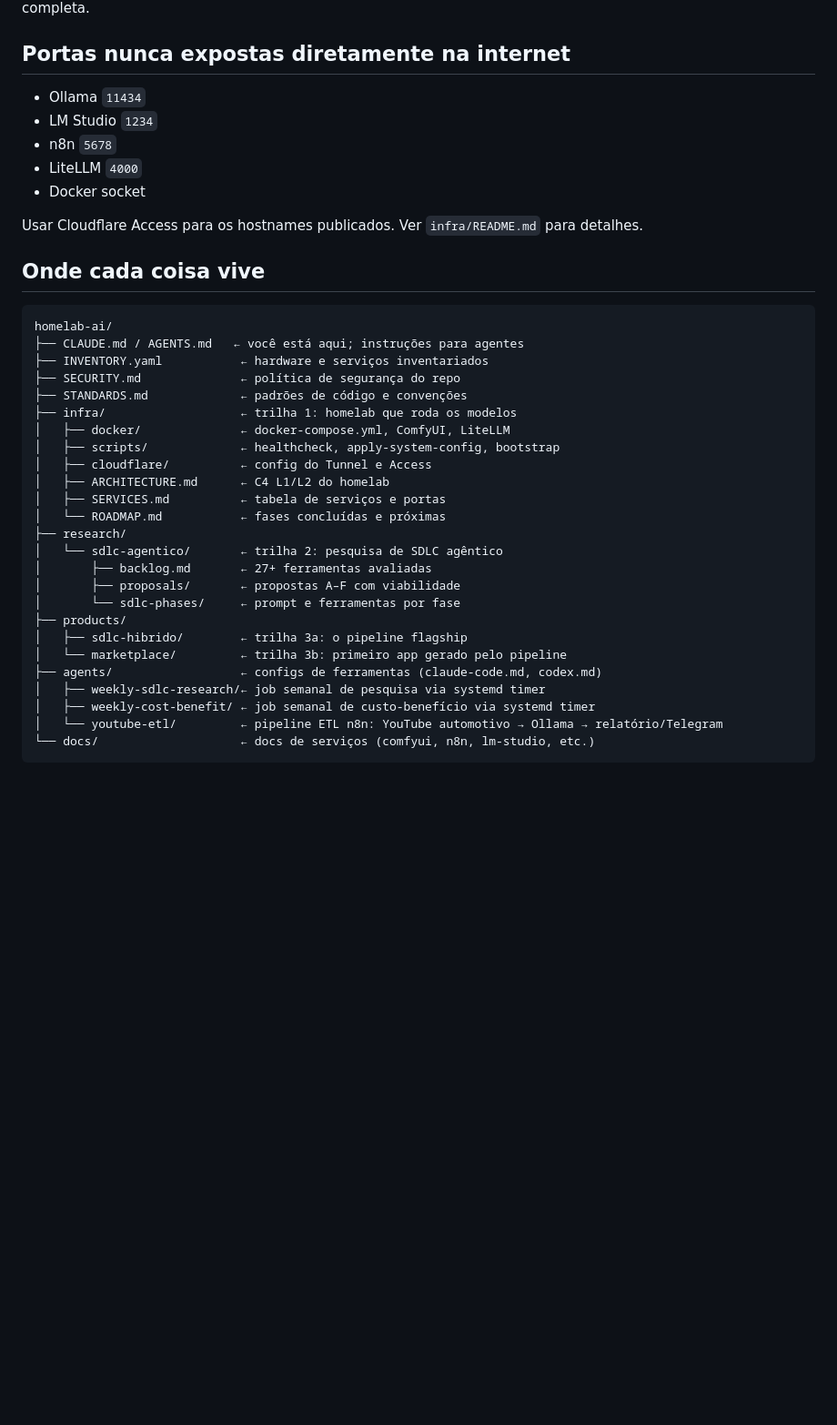
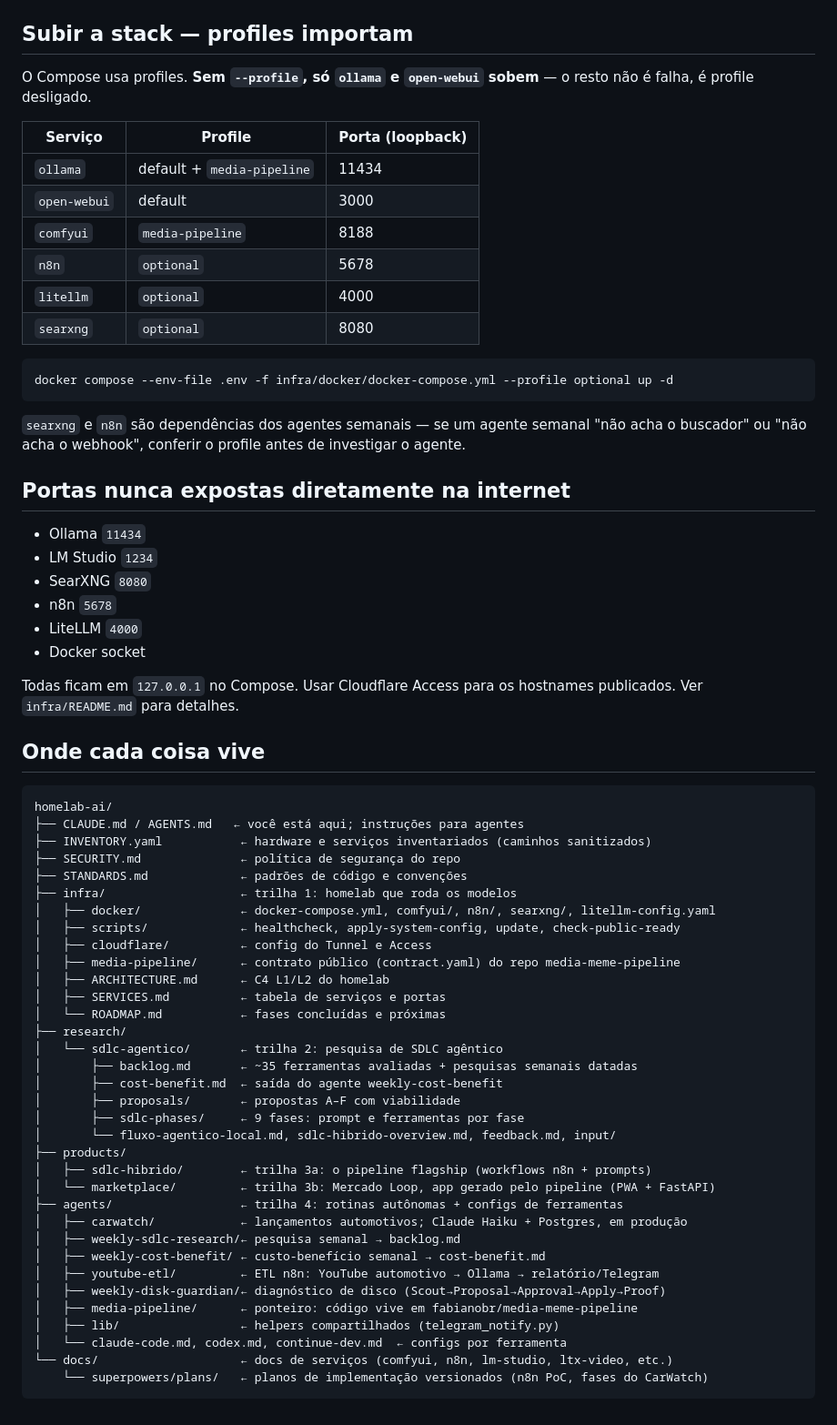
Before and after one commit to fabianobr/homelab-ai, a Markdown page: CLAUDE.md, the part around one of its changes. Shown at 91% size. Rendered like a GitHub page; blank space fills up the shorter version.

````diff
--- a/CLAUDE.md
+++ b/CLAUDE.md
@@ -39,41 +80,73 @@ O hook usa [gitleaks](https://github.com/gitleaks/gitleaks). Ver `.pre-commit-co
 `infra/scripts/check-public-ready.sh` para checagem completa.
+
+## Subir a stack — profiles importam
+
+O Compose usa profiles. **Sem `--profile`, só `ollama` e `open-webui` sobem** — o resto
+não é falha, é profile desligado.
+
+| Serviço | Profile | Porta (loopback) |
+|---|---|---|
+| `ollama` | default + `media-pipeline` | 11434 |
+| `open-webui` | default | 3000 |
+| `comfyui` | `media-pipeline` | 8188 |
+| `n8n` | `optional` | 5678 |
+| `litellm` | `optional` | 4000 |
+| `searxng` | `optional` | 8080 |
+
+```bash
+docker compose --env-file .env -f infra/docker/docker-compose.yml --profile optional up -d
+```
+
+`searxng` e `n8n` são dependências dos agentes semanais — se um agente semanal "não acha
+o buscador" ou "não acha o webhook", conferir o profile antes de investigar o agente.
 
 ## Portas nunca expostas diretamente na internet
 
 - Ollama `11434`
 - LM Studio `1234`
+- SearXNG `8080`
 - n8n `5678`
 - LiteLLM `4000`
 - Docker socket
 
-Usar Cloudflare Access para os hostnames publicados. Ver `infra/README.md` para detalhes.
+Todas ficam em `127.0.0.1` no Compose. Usar Cloudflare Access para os hostnames publicados.
+Ver `infra/README.md` para detalhes.
 
 ## Onde cada coisa vive
 
 ```
 homelab-ai/
 ├── CLAUDE.md / AGENTS.md   ← você está aqui; instruções para agentes
-├── INVENTORY.yaml           ← hardware e serviços inventariados
+├── INVENTORY.yaml           ← hardware e serviços inventariados (caminhos sanitizados)
 ├── SECURITY.md              ← política de segurança do repo
 ├── STANDARDS.md             ← padrões de código e convenções
 ├── infra/                   ← trilha 1: homelab que roda os modelos
-│   ├── docker/              ← docker-compose.yml, ComfyUI, LiteLLM
-│   ├── scripts/             ← healthcheck, apply-system-config, bootstrap
+│   ├── docker/              ← docker-compose.yml, comfyui/, n8n/, searxng/, litellm-config.yaml
+│   ├── scripts/             ← healthcheck, apply-system-config, update, check-public-ready
 │   ├── cloudflare/          ← config do Tunnel e Access
+│   ├── media-pipeline/      ← contrato público (contract.yaml) do repo media-meme-pipeline
 │   ├── ARCHITECTURE.md      ← C4 L1/L2 do homelab
 │   ├── SERVICES.md          ← tabela de serviços e portas
 │   └── ROADMAP.md           ← fases concluídas e próximas
 ├── research/
 │   └── sdlc-agentico/       ← trilha 2: pesquisa de SDLC agêntico
-│       ├── backlog.md       ← 27+ ferramentas avaliadas
+│       ├── backlog.md       ← ~35 ferramentas avaliadas + pesquisas semanais datadas
+│       ├── cost-benefit.md  ← saída do agente weekly-cost-benefit
 │       ├── proposals/       ← propostas A–F com viabilidade
-│       └── sdlc-phases/     ← prompt e ferramentas por fase
+│       ├── sdlc-phases/     ← 9 fases: prompt e ferramentas por fase
+│       └── fluxo-agentico-local.md, sdlc-hibrido-overview.md, feedback.md, input/
 ├── products/
-│   ├── sdlc-hibrido/        ← trilha 3a: o pipeline flagship
-│   └── marketplace/         ← trilha 3b: primeiro app gerado pelo pipeline
-├── agents/                  ← configs de ferramentas (claude-code.md, codex.md)
-│   ├── weekly-sdlc-research/← job semanal de pesquisa via systemd timer
-│   ├── weekly-cost-benefit/ ← job semanal de custo-benefício via systemd timer
-│   └── youtube-etl/         ← pipeline ETL n8n: YouTube automotivo → Ollama → relatório/Telegram
-└── docs/                    ← docs de serviços (comfyui, n8n, lm-studio, etc.)
+│   ├── sdlc-hibrido/        ← trilha 3a: o pipeline flagship (workflows n8n + prompts)
+│   └── marketplace/         ← trilha 3b: Mercado Loop, app gerado pelo pipeline (PWA + FastAPI)
+├── agents/                  ← trilha 4: rotinas autônomas + configs de ferramentas
+│   ├── carwatch/            ← lançamentos automotivos; Claude Haiku + Postgres, em produção
+│   ├── weekly-sdlc-research/← pesquisa semanal → backlog.md
+│   ├── weekly-cost-benefit/ ← custo-benefício semanal → cost-benefit.md
+│   ├── youtube-etl/         ← ETL n8n: YouTube automotivo → Ollama → relatório/Telegram
+│   ├── weekly-disk-guardian/← diagnóstico de disco (Scout→Proposal→Approval→Apply→Proof)
+│   ├── media-pipeline/      ← ponteiro: código vive em fabianobr/media-meme-pipeline
+│   ├── lib/                 ← helpers compartilhados (telegram_notify.py)
+│   └── claude-code.md, codex.md, continue-dev.md  ← configs por ferramenta
+└── docs/                    ← docs de serviços (comfyui, n8n, lm-studio, ltx-video, etc.)
+    └── superpowers/plans/   ← planos de implementação versionados (n8n PoC, fases do CarWatch)
 ```
````
Also changed, not shown: other parts of CLAUDE.md (+44 -3 lines).
